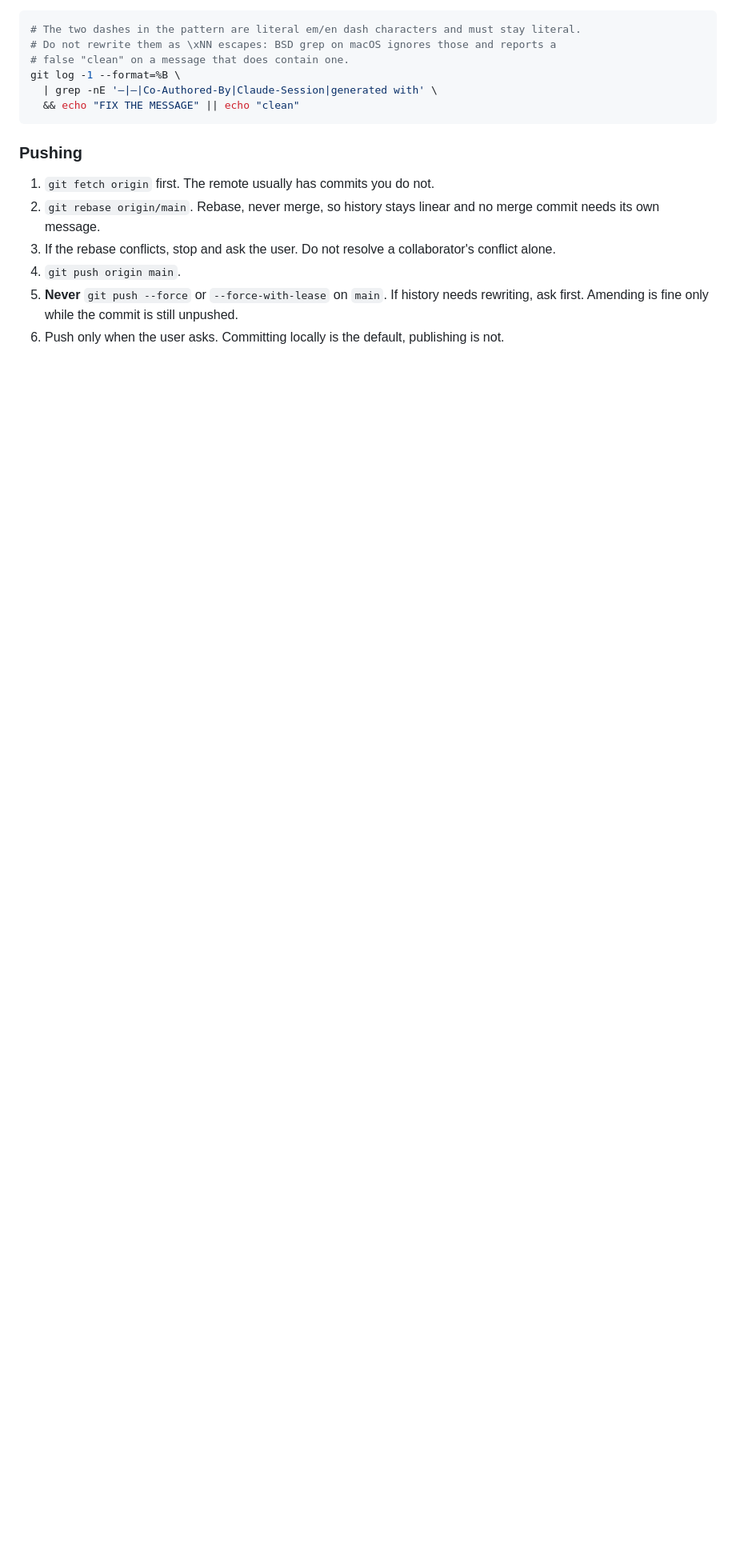
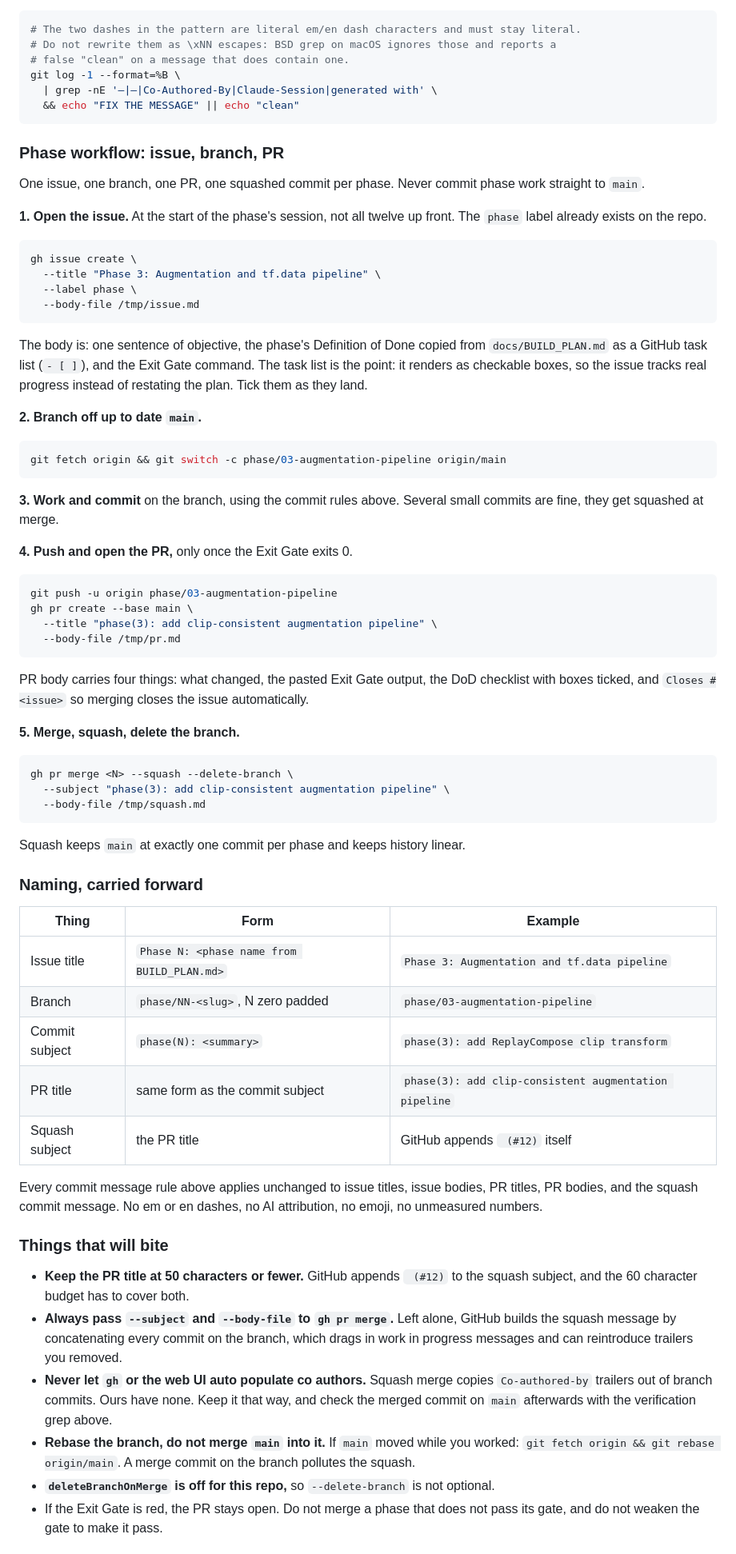
Before and after one commit to kanadb004/SafeStreets-ViolenceDetection, a Markdown page: CLAUDE.md, the part around one of its changes. Shown at 80% size. GitHub-like rendering; blank space fills up the shorter version.

Commit message:
docs: add per phase issue, branch, and PR flow
Each phase now opens a labelled issue, works on a phase/NN branch, and
merges back via a squashed PR. Adds the naming table and the gh commands,
with flags verified against gh 2.94. Existing message rules carry over to
issue titles, PR titles, and the squash message.

````diff
--- a/CLAUDE.md
+++ b/CLAUDE.md
@@ -72,13 +72,84 @@ git log -1 --format=%B \
   && echo "FIX THE MESSAGE" || echo "clean"
 ```
 
-### Pushing
+### Phase workflow: issue, branch, PR
 
-1. `git fetch origin` first. The remote usually has commits you do not.
-2. `git rebase origin/main`. Rebase, never merge, so history stays linear and no merge commit
-   needs its own message.
-3. If the rebase conflicts, stop and ask the user. Do not resolve a collaborator's conflict alone.
-4. `git push origin main`.
-5. **Never** `git push --force` or `--force-with-lease` on `main`. If history needs rewriting,
-   ask first. Amending is fine only while the commit is still unpushed.
-6. Push only when the user asks. Committing locally is the default, publishing is not.
+One issue, one branch, one PR, one squashed commit per phase. Never commit phase work straight
+to `main`.
+
+**1. Open the issue.** At the start of the phase's session, not all twelve up front. The `phase`
+label already exists on the repo.
+
+```bash
+gh issue create \
+  --title "Phase 3: Augmentation and tf.data pipeline" \
+  --label phase \
+  --body-file /tmp/issue.md
+```
+
+The body is: one sentence of objective, the phase's Definition of Done copied from
+`docs/BUILD_PLAN.md` as a GitHub task list (`- [ ]`), and the Exit Gate command. The task list is
+the point: it renders as checkable boxes, so the issue tracks real progress instead of restating
+the plan. Tick them as they land.
+
+**2. Branch off up to date `main`.**
+
+```bash
+git fetch origin && git switch -c phase/03-augmentation-pipeline origin/main
+```
+
+**3. Work and commit** on the branch, using the commit rules above. Several small commits are
+fine, they get squashed at merge.
+
+**4. Push and open the PR,** only once the Exit Gate exits 0.
+
+```bash
+git push -u origin phase/03-augmentation-pipeline
+gh pr create --base main \
+  --title "phase(3): add clip-consistent augmentation pipeline" \
+  --body-file /tmp/pr.md
+```
+
+PR body carries four things: what changed, the pasted Exit Gate output, the DoD checklist with
+boxes ticked, and `Closes #<issue>` so merging closes the issue automatically.
+
+**5. Merge, squash, delete the branch.**
+
+```bash
+gh pr merge <N> --squash --delete-branch \
+  --subject "phase(3): add clip-consistent augmentation pipeline" \
+  --body-file /tmp/squash.md
+```
+
+Squash keeps `main` at exactly one commit per phase and keeps history linear.
+
+### Naming, carried forward
+
+| Thing | Form | Example |
+|---|---|---|
+| Issue title | `Phase N: <phase name from BUILD_PLAN.md>` | `Phase 3: Augmentation and tf.data pipeline` |
+| Branch | `phase/NN-<slug>`, N zero padded | `phase/03-augmentation-pipeline` |
+| Commit subject | `phase(N): <summary>` | `phase(3): add ReplayCompose clip transform` |
+| PR title | same form as the commit subject | `phase(3): add clip-consistent augmentation pipeline` |
+| Squash subject | the PR title | GitHub appends ` (#12)` itself |
+
+Every commit message rule above applies unchanged to issue titles, issue bodies, PR titles, PR
+bodies, and the squash commit message. No em or en dashes, no AI attribution, no emoji, no
+unmeasured numbers.
+
+### Things that will bite
+
+- **Keep the PR title at 50 characters or fewer.** GitHub appends ` (#12)` to the squash subject,
+  and the 60 character budget has to cover both.
+- **Always pass `--subject` and `--body-file` to `gh pr merge`.** Left alone, GitHub builds the
+  squash message by concatenating every commit on the branch, which drags in work in progress
+  messages and can reintroduce trailers you removed.
+- **Never let `gh` or the web UI auto populate co authors.** Squash merge copies
+  `Co-authored-by` trailers out of branch commits. Ours have none. Keep it that way, and check
+  the merged commit on `main` afterwards with the verification grep above.
+- **Rebase the branch, do not merge `main` into it.** If `main` moved while you worked:
+  `git fetch origin && git rebase origin/main`. A merge commit on the branch pollutes the squash.
+- **`deleteBranchOnMerge` is off for this repo,** so `--delete-branch` is not optional.
+- If the Exit Gate is red, the PR stays open. Do not merge a phase that does not pass its gate,
+  and do not weaken the gate to make it pass.
+
````
Also changed, not shown: other parts of CLAUDE.md (+12 -0 lines).
